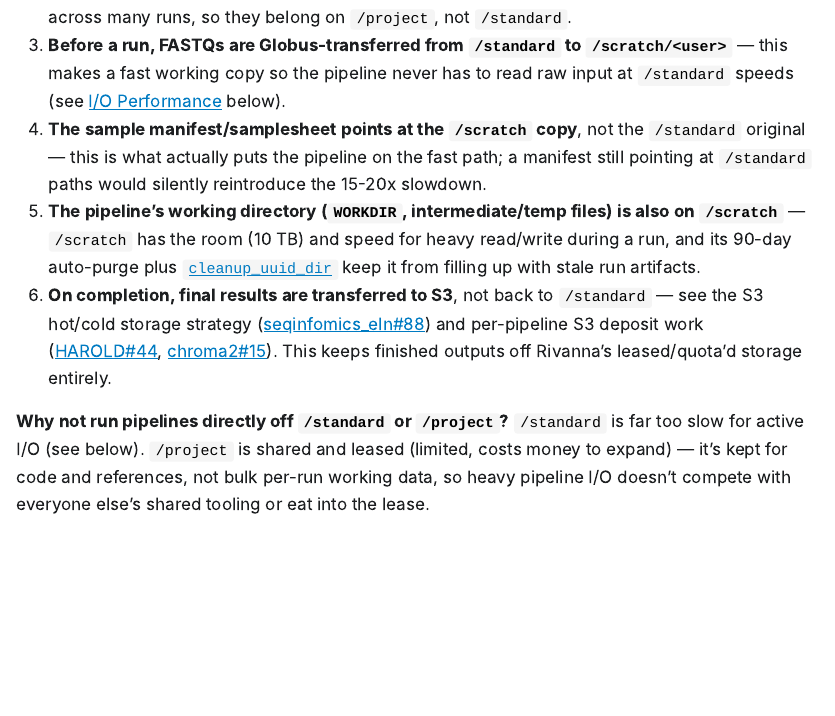
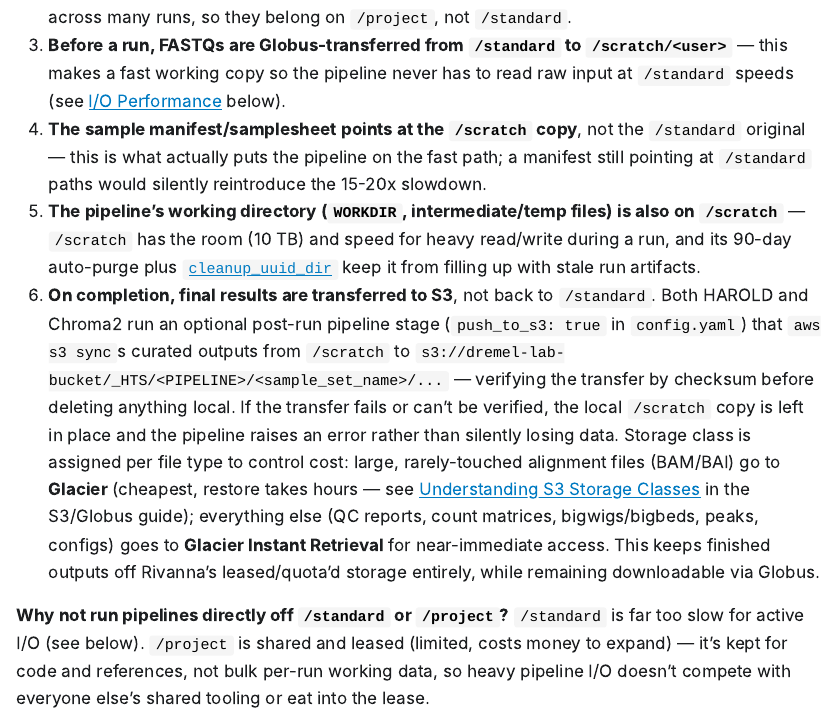
Before and after one commit to dremellab/howtos, a Quarto document (guides/rivanna-storage-options/rivanna_storage_guide.qmd): the page in a window 1100 px wide, from 1870 px down. The pictures show the output file guides/rivanna-storage-options/rivanna_storage_guide.html that the author committed with the source, opened offline; Quarto's library style sheets are replaced by a plain one without menus; long lines of code are wrapped.

Commit message:
Replace bare S3 deposit issue links with real content in Pipeline Data Workflow
Previously the "final results transferred to S3" step just linked out
to seqinfomics_eln#88, HAROLD#44, and chroma2#15 without saying what
they contain. Inlines the actual mechanism instead: aws s3 sync post-
run stage, checksum verification before deleting local scratch files,
fail-safe on unverified transfers, and the per-file-type storage
class split (BAM/BAI -> Glacier, everything else -> Glacier IR).

Co-Authored-By: Claude Sonnet 5 <noreply@anthropic.com>

```diff
--- a/guides/rivanna-storage-options/rivanna_storage_guide.qmd
+++ b/guides/rivanna-storage-options/rivanna_storage_guide.qmd
@@ -146,7 +146,7 @@ Given the quota/sharing/performance tradeoffs above, Dremel Lab pipelines (HAROL
 3. **Before a run, FASTQs are Globus-transferred from `/standard` to `/scratch/<user>`** — this makes a fast working copy so the pipeline never has to read raw input at `/standard` speeds (see [I/O Performance](#io-performance-standard-vs-project) below).
 4. **The sample manifest/samplesheet points at the `/scratch` copy**, not the `/standard` original — this is what actually puts the pipeline on the fast path; a manifest still pointing at `/standard` paths would silently reintroduce the 15-20x slowdown.
 5. **The pipeline's working directory (`WORKDIR`, intermediate/temp files) is also on `/scratch`** — `/scratch` has the room (10 TB) and speed for heavy read/write during a run, and its 90-day auto-purge plus [`cleanup_uuid_dir`](#scratch-cleanup) keep it from filling up with stale run artifacts.
-6. **On completion, final results are transferred to S3**, not back to `/standard` — see the S3 hot/cold storage strategy ([seqinfomics_eln#88](https://github.com/dremellab/seqinfomics_eln/issues/88)) and per-pipeline S3 deposit work ([HAROLD#44](https://github.com/dremellab/HAROLD/issues/44), [chroma2#15](https://github.com/dremellab/chroma2/issues/15)). This keeps finished outputs off Rivanna's leased/quota'd storage entirely.
+6. **On completion, final results are transferred to S3**, not back to `/standard`. Both HAROLD and Chroma2 run an optional post-run pipeline stage (`push_to_s3: true` in `config.yaml`) that `aws s3 sync`s curated outputs from `/scratch` to `s3://dremel-lab-bucket/_HTS/<PIPELINE>/<sample_set_name>/...` — verifying the transfer by checksum before deleting anything local. If the transfer fails or can't be verified, the local `/scratch` copy is left in place and the pipeline raises an error rather than silently losing data. Storage class is assigned per file type to control cost: large, rarely-touched alignment files (BAM/BAI) go to **Glacier** (cheapest, restore takes hours — see [Understanding S3 Storage Classes](../s3-globus-access/s3_globus_access_guide.md#understanding-s3-storage-classes-file-restoration) in the S3/Globus guide); everything else (QC reports, count matrices, bigwigs/bigbeds, peaks, configs) goes to **Glacier Instant Retrieval** for near-immediate access. This keeps finished outputs off Rivanna's leased/quota'd storage entirely, while remaining downloadable via Globus.
 
 **Why not run pipelines directly off `/standard` or `/project`?** `/standard` is far too slow for active I/O (see below). `/project` is shared and leased (limited, costs money to expand) — it's kept for code and references, not bulk per-run working data, so heavy pipeline I/O doesn't compete with everyone else's shared tooling or eat into the lease.
 
```
Also changed, not shown: guides/rivanna-storage-options/rivanna_storage_guide.html, guides/rivanna-storage-options/rivanna_storage_guide.md.
